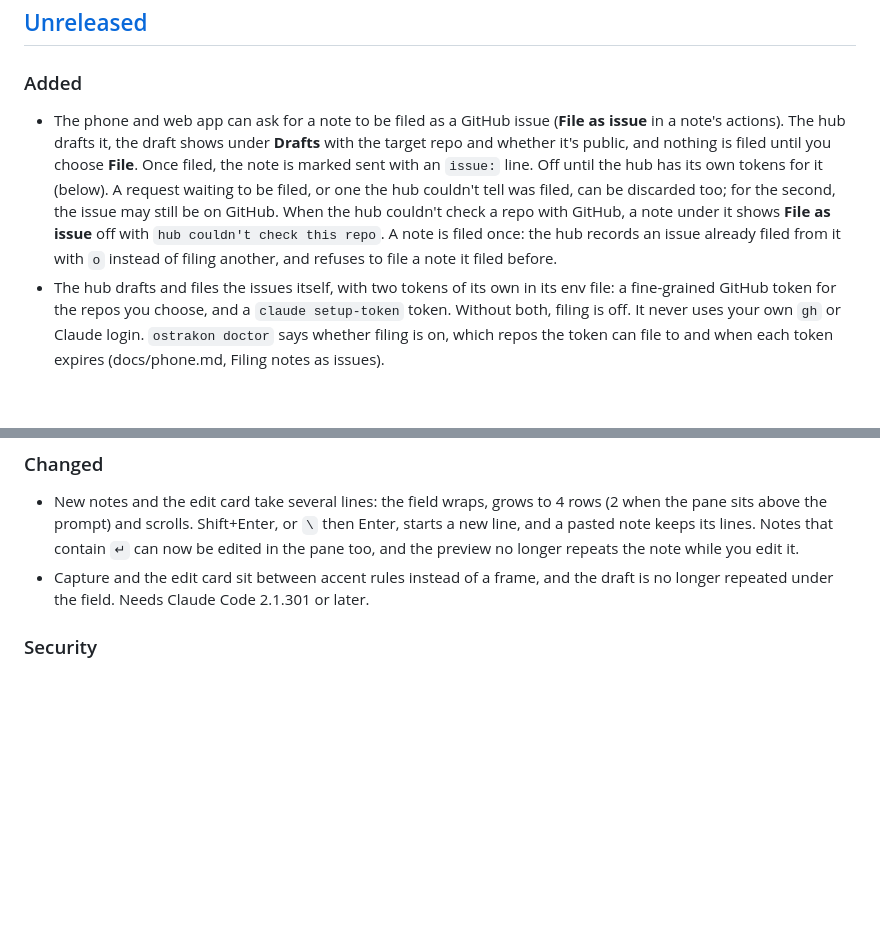
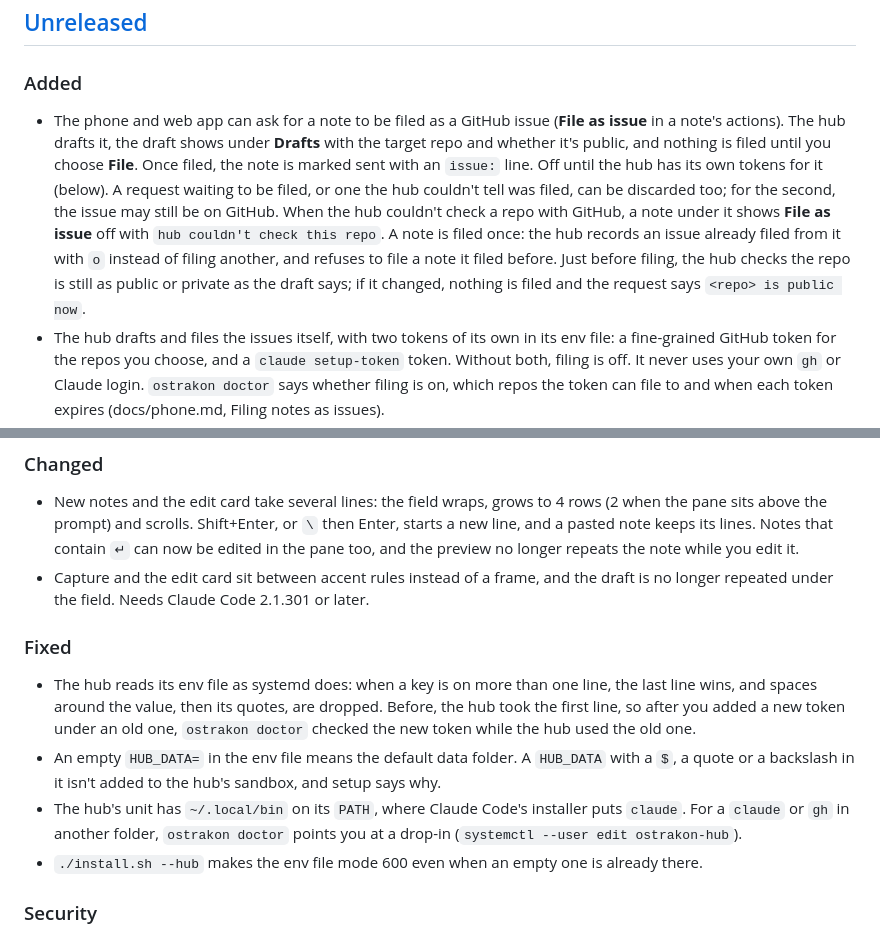
Before and after one commit to gaius-codius/ostrakon, a Markdown page: CHANGELOG.md, 2 parts joined by grey strips. Drawn GitHub-style; blank space fills up the shorter version.

Commit message:
Release prep for v0.9: tested with Claude Code 2.1.317, changelog and README (#143)
Release prep for v0.9.0, following docs/releasing.md steps 1, 3 and 4
(no issue). `tools/release.sh` not run.

## What changed

- **Versions:** `bin/tested-with`, the README's Requirements and the
`mod-tests` SHA256 in `ci.yml` move to Claude Code 2.1.317. The SHA256
is the linux-x64 tarball's (`c33bff41…3fb2`). Bun stays 1.4.4.
- **CHANGELOG, Unreleased:** a new **Fixed** section:
- the hub reads its env file as systemd does (last line for a key wins,
spaces then quotes dropped);
- an empty `HUB_DATA=` means the default; one with `$`, a quote or a
backslash isn't added to the sandbox;
- the unit's `PATH` has `~/.local/bin`, and doctor points at a drop-in
for other folders;
- `install.sh --hub` makes the env file mode 600 even when an empty one
exists.
- From #128, the filing entry also says the hub checks the repo's
visibility again just before filing.
- **README:** the Phone bullet mentions filing a note as an issue,
linking `docs/phone.md#filing-notes-as-issues`.
- **Screenshots:** retaken with `tools/screens/readme.sh`. Only
`pane.png` and the demo GIF/still changed: Claude Code now shows the
branch (`cc @ master`) and a different prompt hint. `phone.png` came out
identical.

Left as they were: the two `Checked in 2.1.310` facts in SPEC §2 (not
re-checked here).

## Checks

`tools/check.sh` on Claude Code 2.1.317: validate, design, tsc, mod
tests 415/415, hub tests 195/195, phone (WebKit) 29/29, lint: all pass.

## Verified

- Read `pane.png`, `demo.png`, `phone.png` and six frames of `demo.gif`
across the story. The header is painted over, so no account or folder
shows. The fixture notes are the same as before, and the four steps play
in order.
- The screenshot run's tmux sessions and its hub on port 8794 are gone
afterwards.

Not done here: the hands-on parts of releasing.md step 1 (a real
session, filing against a scratch repo, `ostrakon doctor`) and step 2
(reading the Claude Code changelog).

```diff
--- a/CHANGELOG.md
+++ b/CHANGELOG.md
@@ -8,7 +8,7 @@ Add to **Unreleased** as you go; `tools/release.sh` turns it into the next versi
 
 ### Added
 
-- The phone and web app can ask for a note to be filed as a GitHub issue (**File as issue** in a note's actions). The hub drafts it, the draft shows under **Drafts** with the target repo and whether it's public, and nothing is filed until you choose **File**. Once filed, the note is marked sent with an `issue:` line. Off until the hub has its own tokens for it (below). A request waiting to be filed, or one the hub couldn't tell was filed, can be discarded too; for the second, the issue may still be on GitHub. When the hub couldn't check a repo with GitHub, a note under it shows **File as issue** off with `hub couldn't check this repo`. A note is filed once: the hub records an issue already filed from it with `o` instead of filing another, and refuses to file a note it filed before.
+- The phone and web app can ask for a note to be filed as a GitHub issue (**File as issue** in a note's actions). The hub drafts it, the draft shows under **Drafts** with the target repo and whether it's public, and nothing is filed until you choose **File**. Once filed, the note is marked sent with an `issue:` line. Off until the hub has its own tokens for it (below). A request waiting to be filed, or one the hub couldn't tell was filed, can be discarded too; for the second, the issue may still be on GitHub. When the hub couldn't check a repo with GitHub, a note under it shows **File as issue** off with `hub couldn't check this repo`. A note is filed once: the hub records an issue already filed from it with `o` instead of filing another, and refuses to file a note it filed before. Just before filing, the hub checks the repo is still as public or private as the draft says; if it changed, nothing is filed and the request says `<repo> is public now`.
 - The hub drafts and files the issues itself, with two tokens of its own in its env file: a fine-grained GitHub token for the repos you choose, and a `claude setup-token` token. Without both, filing is off. It never uses your own `gh` or Claude login. `ostrakon doctor` says whether filing is on, which repos the token can file to and when each token expires (docs/phone.md, Filing notes as issues).
 - `o` on a note in the pane fills the prompt to file it as a GitHub issue in the note's own repo, even from another project's session. Claude reads the repo's labels, checks for an issue already filed from the note, says whether the repo is public, and shows you the draft before creating it. Offered only on notes whose project is a github.com repo.
 - `ostrakon doctor` checks your keybindings and names any of ostrakon's keys that aren't bound. Without its binding, `ctrl+x tab` from the prompt focuses the band instead of the pane.
@@ -17,6 +17,13 @@ Add to **Unreleased** as you go; `tools/release.sh` turns it into the next versi
 
 - New notes and the edit card take several lines: the field wraps, grows to 4 rows (2 when the pane sits above the prompt) and scrolls. Shift+Enter, or `\` then Enter, starts a new line, and a pasted note keeps its lines. Notes that contain `↵` can now be edited in the pane too, and the preview no longer repeats the note while you edit it.
 - Capture and the edit card sit between accent rules instead of a frame, and the draft is no longer repeated under the field. Needs Claude Code 2.1.301 or later.
+
+### Fixed
+
+- The hub reads its env file as systemd does: when a key is on more than one line, the last line wins, and spaces around the value, then its quotes, are dropped. Before, the hub took the first line, so after you added a new token under an old one, `ostrakon doctor` checked the new token while the hub used the old one.
+- An empty `HUB_DATA=` in the env file means the default data folder. A `HUB_DATA` with a `$`, a quote or a backslash in it isn't added to the hub's sandbox, and setup says why.
+- The hub's unit has `~/.local/bin` on its `PATH`, where Claude Code's installer puts `claude`. For a `claude` or `gh` in another folder, `ostrakon doctor` points you at a drop-in (`systemctl --user edit ostrakon-hub`).
+- `./install.sh --hub` makes the env file mode 600 even when an empty one is already there.
 
 ### Security
 
```
Also changed, not shown: README.md (+2 -2 lines), docs/images/demo.gif, docs/images/demo.png, docs/images/pane.png, 2 other files.
